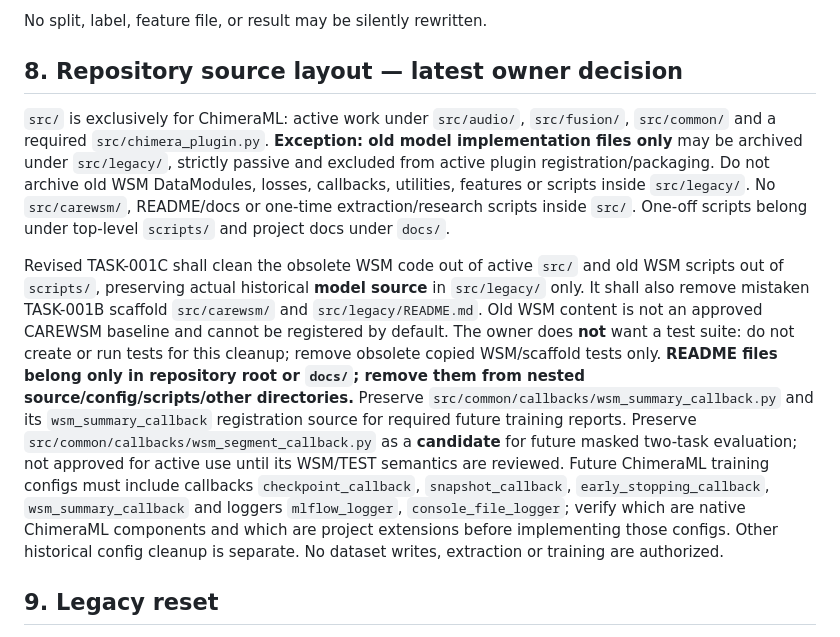
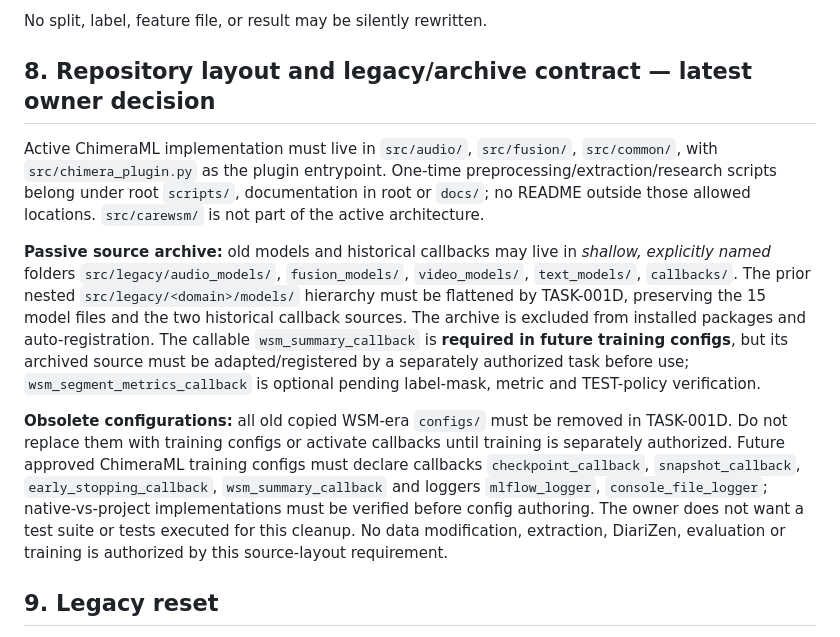
Before and after one commit to suslyash/CAREWSM, a Markdown page: docs/PROJECT_REQUIREMENTS.md, the part around the change. Rendered like a GitHub page.

Commit message:
Manager: align docs/PROJECT_REQUIREMENTS.md with TASK-001C acceptance and owner flat archive layout

```diff
--- a/docs/PROJECT_REQUIREMENTS.md
+++ b/docs/PROJECT_REQUIREMENTS.md
@@ -103,11 +103,13 @@ Every significant experiment must trace to:
 
 No split, label, feature file, or result may be silently rewritten.
 
-## 8. Repository source layout — latest owner decision
+## 8. Repository layout and legacy/archive contract — latest owner decision
 
-`src/` is exclusively for ChimeraML: active work under `src/audio/`, `src/fusion/`, `src/common/` and a required `src/chimera_plugin.py`. **Exception: old model implementation files only** may be archived under `src/legacy/`, strictly passive and excluded from active plugin registration/packaging. Do not archive old WSM DataModules, losses, callbacks, utilities, features or scripts inside `src/legacy/`. No `src/carewsm/`, README/docs or one-time extraction/research scripts inside `src/`. One-off scripts belong under top-level `scripts/` and project docs under `docs/`.
+Active ChimeraML implementation must live in `src/audio/`, `src/fusion/`, `src/common/`, with `src/chimera_plugin.py` as the plugin entrypoint. One-time preprocessing/extraction/research scripts belong under root `scripts/`, documentation in root or `docs/`; no README outside those allowed locations. `src/carewsm/` is not part of the active architecture.
 
-Revised TASK-001C shall clean the obsolete WSM code out of active `src/` and old WSM scripts out of `scripts/`, preserving actual historical **model source** in `src/legacy/` only. It shall also remove mistaken TASK-001B scaffold `src/carewsm/` and `src/legacy/README.md`. Old WSM content is not an approved CAREWSM baseline and cannot be registered by default. The owner does **not** want a test suite: do not create or run tests for this cleanup; remove obsolete copied WSM/scaffold tests only. **README files belong only in repository root or `docs/`; remove them from nested source/config/scripts/other directories.** Preserve `src/common/callbacks/wsm_summary_callback.py` and its `wsm_summary_callback` registration source for required future training reports. Preserve `src/common/callbacks/wsm_segment_callback.py` as a **candidate** for future masked two-task evaluation; not approved for active use until its WSM/TEST semantics are reviewed. Future ChimeraML training configs must include callbacks `checkpoint_callback`, `snapshot_callback`, `early_stopping_callback`, `wsm_summary_callback` and loggers `mlflow_logger`, `console_file_logger`; verify which are native ChimeraML components and which are project extensions before implementing those configs. Other historical config cleanup is separate. No dataset writes, extraction or training are authorized.
+**Passive source archive:** old models and historical callbacks may live in *shallow, explicitly named* folders `src/legacy/audio_models/`, `fusion_models/`, `video_models/`, `text_models/`, `callbacks/`. The prior nested `src/legacy/<domain>/models/` hierarchy must be flattened by TASK-001D, preserving the 15 model files and the two historical callback sources. The archive is excluded from installed packages and auto-registration. The callable `wsm_summary_callback` is **required in future training configs**, but its archived source must be adapted/registered by a separately authorized task before use; `wsm_segment_metrics_callback` is optional pending label-mask, metric and TEST-policy verification.
+
+**Obsolete configurations:** all old copied WSM-era `configs/` must be removed in TASK-001D. Do not replace them with training configs or activate callbacks until training is separately authorized. Future approved ChimeraML training configs must declare callbacks `checkpoint_callback`, `snapshot_callback`, `early_stopping_callback`, `wsm_summary_callback` and loggers `mlflow_logger`, `console_file_logger`; native-vs-project implementations must be verified before config authoring. The owner does not want a test suite or tests executed for this cleanup. No data modification, extraction, DiariZen, evaluation or training is authorized by this source-layout requirement.
 
 ## 9. Legacy reset
 
```
